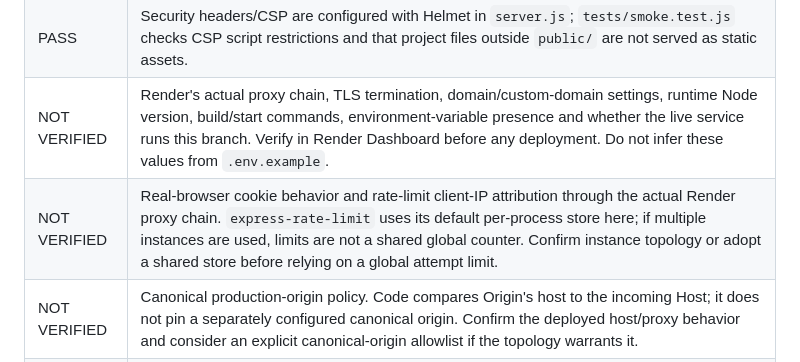
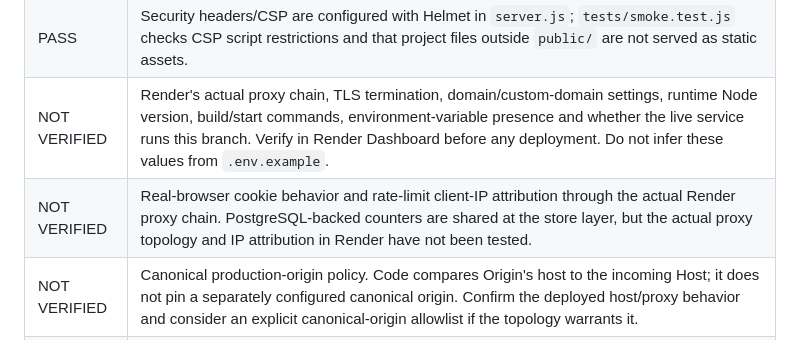
Before and after one commit to Beak67/zavaebatel-uc, a Markdown page: SECURITY_AUDIT.md, the part around the change. GitHub-like rendering.

Commit message:
Correct stale rate-limit audit note

```diff
--- a/SECURITY_AUDIT.md
+++ b/SECURITY_AUDIT.md
@@ -22,7 +22,7 @@ Status definitions: **PASS** means supported by the named code review/test/evide
 | NOT VERIFIED | Shared behavior across actual Render instances and deployed client-IP/proxy attribution. CI validates separate store objects against the same isolated PostgreSQL service, not the real Render topology. |
 | PASS | Security headers/CSP are configured with Helmet in `server.js`; `tests/smoke.test.js` checks CSP script restrictions and that project files outside `public/` are not served as static assets. |
 | NOT VERIFIED | Render's actual proxy chain, TLS termination, domain/custom-domain settings, runtime Node version, build/start commands, environment-variable presence and whether the live service runs this branch. Verify in Render Dashboard before any deployment. Do not infer these values from `.env.example`. |
-| NOT VERIFIED | Real-browser cookie behavior and rate-limit client-IP attribution through the actual Render proxy chain. `express-rate-limit` uses its default per-process store here; if multiple instances are used, limits are not a shared global counter. Confirm instance topology or adopt a shared store before relying on a global attempt limit. |
+| NOT VERIFIED | Real-browser cookie behavior and rate-limit client-IP attribution through the actual Render proxy chain. PostgreSQL-backed counters are shared at the store layer, but the actual proxy topology and IP attribution in Render have not been tested. |
 | NOT VERIFIED | Canonical production-origin policy. Code compares Origin's host to the incoming Host; it does not pin a separately configured canonical origin. Confirm the deployed host/proxy behavior and consider an explicit canonical-origin allowlist if the topology warrants it. |
 | NOT VERIFIED | Admin credential lifecycle, recovery, rotation procedure and MFA. Current code uses a single configured admin password; CI does not verify production account operations or MFA. |
 
```
